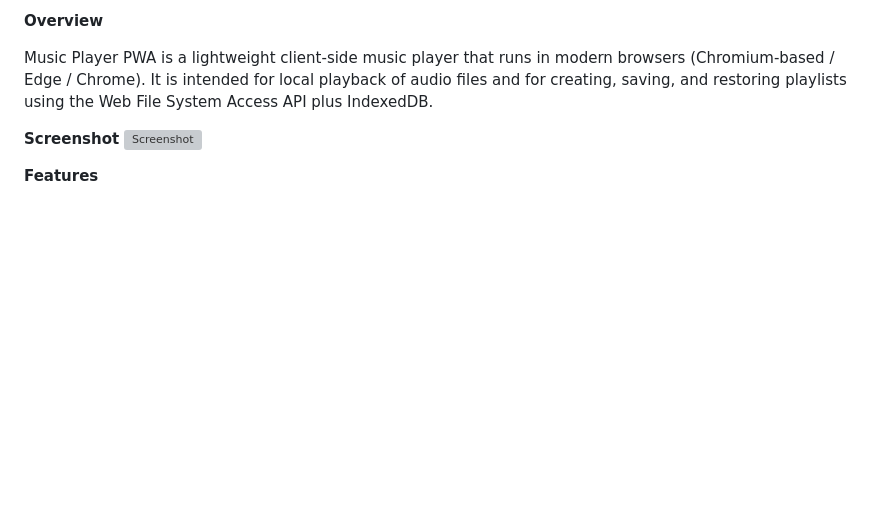
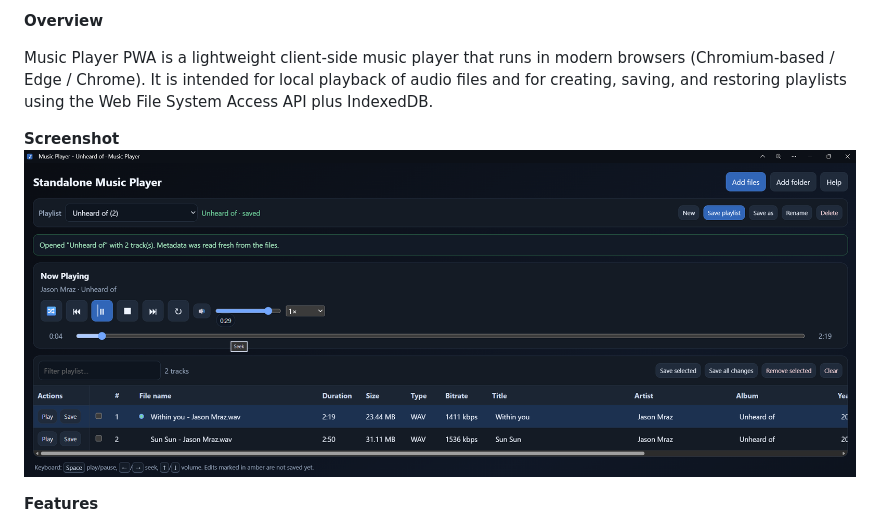
Before and after one commit to SlippyDong/browser_music_player, a Markdown page: README.md, the part around the change. GitHub-like rendering; blank space fills up the shorter version; grey boxes are pictures that could not be loaded.

Commit message:
updated screenshot link

```diff
--- a/README.md
+++ b/README.md
@@ -18,7 +18,7 @@ A small, installable Progressive Web App for playing local music files in the br
 Music Player PWA is a lightweight client-side music player that runs in modern browsers (Chromium-based / Edge / Chrome). It is intended for local playback of audio files and for creating, saving, and restoring playlists using the Web File System Access API plus IndexedDB.
 
 **Screenshot**
-![Screenshot](screenshots/screenshot1.png)
+![Screenshot](screenshots/screenshot.png)
 
 **Features**
 
```
